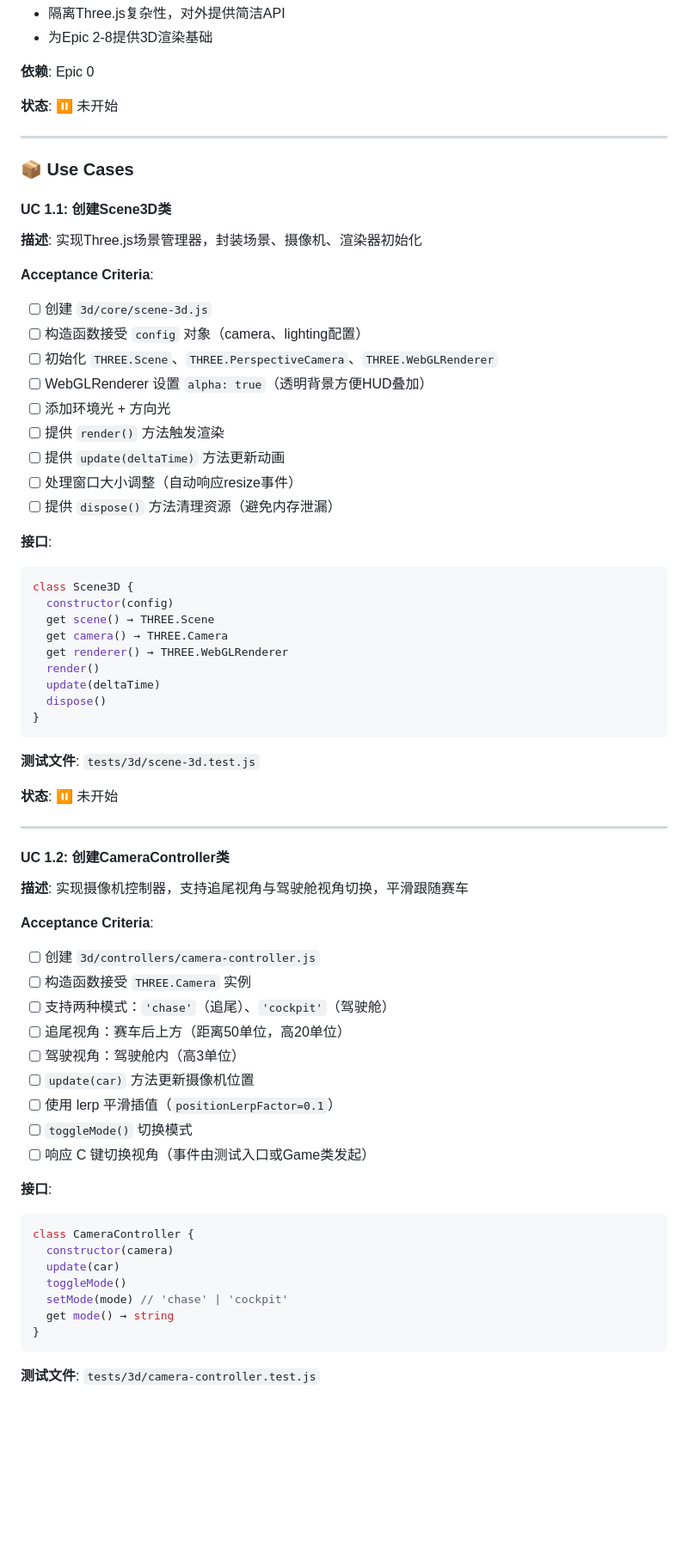
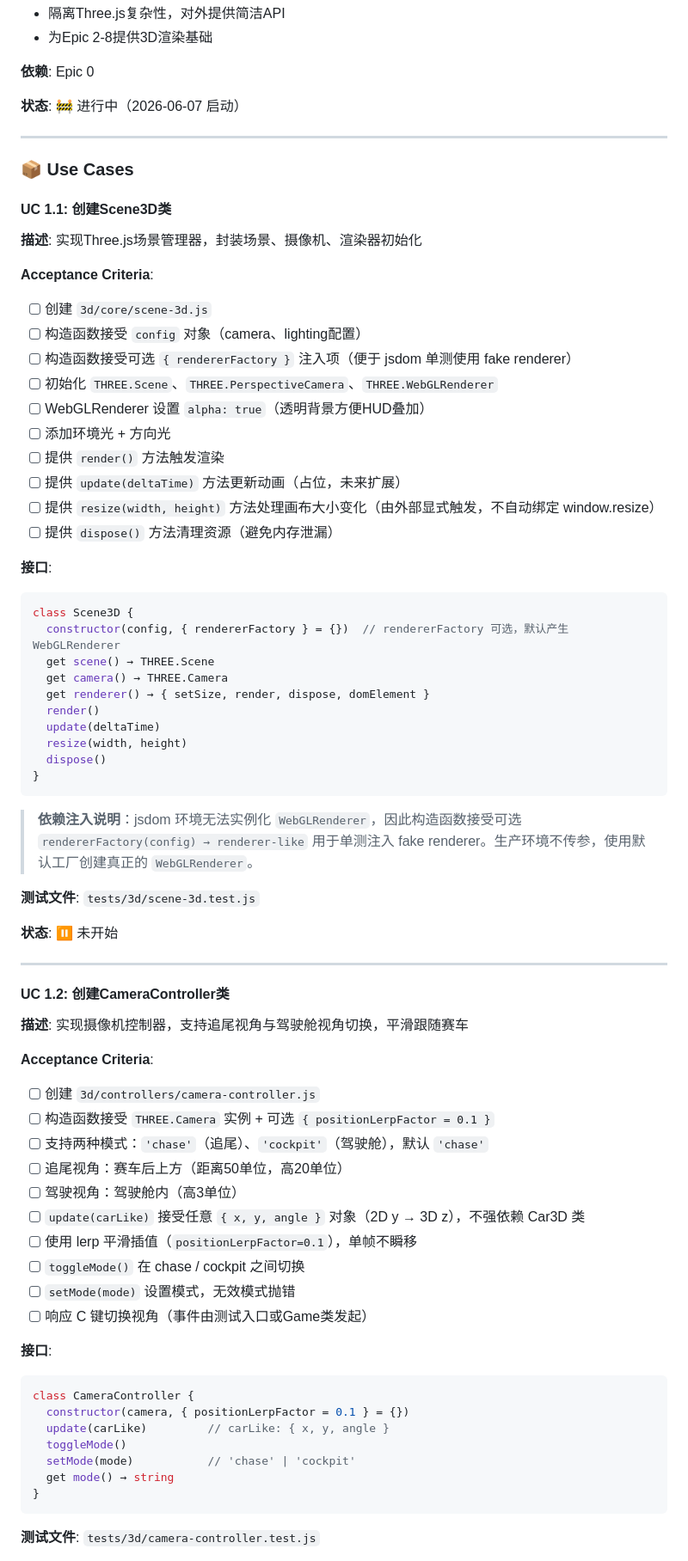
Before and after one commit to ElaineLiu/word-racing, a Markdown page: design/3D赛道系统设计方案.md, the part around the change printed below. Shown: that part at 86% size. Rendered like a GitHub page; blank space fills up the shorter version.

Commit message:
docs(epic-1): refine Scene3D/CameraController interface for testability
- UC 1.1: add `rendererFactory` injection point and public `resize()` so
  Scene3D can be unit-tested in jsdom (WebGLRenderer cannot instantiate
  there).
- UC 1.2: clarify `update(carLike)` accepts any `{x, y, angle}` so the
  controller is independent of the Car3D class (Epic 3).
- Epic 1 status: ⏸️ → 🚧

````diff
--- a/design/3D赛道系统设计方案.md
+++ b/design/3D赛道系统设计方案.md
@@ -535,7 +535,7 @@ describe('createMockGameState', () => {
 
 **依赖**: Epic 0
 
-**状态**: ⏸️ 未开始
+**状态**: 🚧 进行中（2026-06-07 启动）
 
 ---
 
@@ -548,27 +548,31 @@ describe('createMockGameState', () => {
 **Acceptance Criteria**:
 - [ ] 创建 `3d/core/scene-3d.js`
 - [ ] 构造函数接受 `config` 对象（camera、lighting配置）
+- [ ] 构造函数接受可选 `{ rendererFactory }` 注入项（便于 jsdom 单测使用 fake renderer）
 - [ ] 初始化 `THREE.Scene`、`THREE.PerspectiveCamera`、`THREE.WebGLRenderer`
 - [ ] WebGLRenderer 设置 `alpha: true`（透明背景方便HUD叠加）
 - [ ] 添加环境光 + 方向光
 - [ ] 提供 `render()` 方法触发渲染
-- [ ] 提供 `update(deltaTime)` 方法更新动画
-- [ ] 处理窗口大小调整（自动响应resize事件）
+- [ ] 提供 `update(deltaTime)` 方法更新动画（占位，未来扩展）
+- [ ] 提供 `resize(width, height)` 方法处理画布大小变化（由外部显式触发，不自动绑定 window.resize）
 - [ ] 提供 `dispose()` 方法清理资源（避免内存泄漏）
 
 **接口**:
 ```javascript
 class Scene3D {
-  constructor(config)
+  constructor(config, { rendererFactory } = {})  // rendererFactory 可选，默认产生 WebGLRenderer
   get scene() → THREE.Scene
   get camera() → THREE.Camera
-  get renderer() → THREE.WebGLRenderer
+  get renderer() → { setSize, render, dispose, domElement }
   render()
   update(deltaTime)
+  resize(width, height)
   dispose()
 }
 ```
 
+> **依赖注入说明**：jsdom 环境无法实例化 `WebGLRenderer`，因此构造函数接受可选 `rendererFactory(config) → renderer-like` 用于单测注入 fake renderer。生产环境不传参，使用默认工厂创建真正的 `WebGLRenderer`。
+
 **测试文件**: `tests/3d/scene-3d.test.js`
 
 **状态**: ⏸️ 未开始
@@ -581,22 +585,23 @@ class Scene3D {
 
 **Acceptance Criteria**:
 - [ ] 创建 `3d/controllers/camera-controller.js`
-- [ ] 构造函数接受 `THREE.Camera` 实例
-- [ ] 支持两种模式：`'chase'`（追尾）、`'cockpit'`（驾驶舱）
+- [ ] 构造函数接受 `THREE.Camera` 实例 + 可选 `{ positionLerpFactor = 0.1 }`
+- [ ] 支持两种模式：`'chase'`（追尾）、`'cockpit'`（驾驶舱），默认 `'chase'`
 - [ ] 追尾视角：赛车后上方（距离50单位，高20单位）
 - [ ] 驾驶视角：驾驶舱内（高3单位）
-- [ ] `update(car)` 方法更新摄像机位置
-- [ ] 使用 lerp 平滑插值（`positionLerpFactor=0.1`）
-- [ ] `toggleMode()` 切换模式
+- [ ] `update(carLike)` 接受任意 `{ x, y, angle }` 对象（2D y → 3D z），不强依赖 Car3D 类
+- [ ] 使用 lerp 平滑插值（`positionLerpFactor=0.1`），单帧不瞬移
+- [ ] `toggleMode()` 在 chase / cockpit 之间切换
+- [ ] `setMode(mode)` 设置模式，无效模式抛错
 - [ ] 响应 C 键切换视角（事件由测试入口或Game类发起）
 
 **接口**:
 ```javascript
 class CameraController {
-  constructor(camera)
-  update(car)
+  constructor(camera, { positionLerpFactor = 0.1 } = {})
+  update(carLike)         // carLike: { x, y, angle }
   toggleMode()
-  setMode(mode) // 'chase' | 'cockpit'
+  setMode(mode)           // 'chase' | 'cockpit'
   get mode() → string
 }
 ```
````
Also changed, not shown: other parts of design/3D赛道系统设计方案.md (+3 -3 lines).
